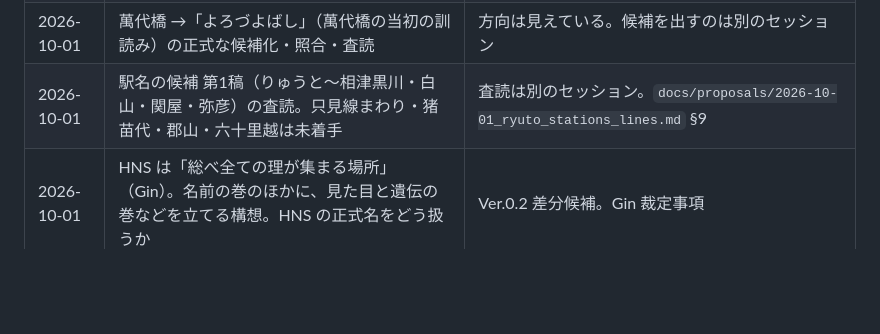
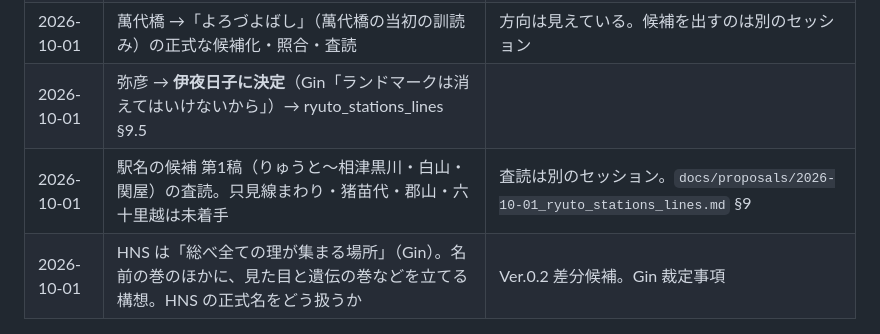
Before and after one commit to GinCYagi/HNS, a Markdown page: docs/kago.md, the part around the change. Drawn GitHub-style; blank space fills up the shorter version.

```diff
--- a/docs/kago.md
+++ b/docs/kago.md
@@ -24,7 +24,8 @@
 | 2026-10-01 | 鹿瀬の字：「鹿淵」か「鹿渕」か | **決定：鹿淵**（Gin「鹿淵だね」）→ `docs/proposals/2026-10-01_ryuto_stations_lines.md` §9.2 |
 | 2026-10-01 | 閼伽川の由来に「川や山の親方（主）が、公害に怒ったのかもしれない」を足すか（Gin「親方たちは怒ったのかもしれないね」）。火守道と同じ、災いのあとの祈りの型 | 「親方」が川や山の主のことか、確認待ち |
 | 2026-10-01 | 萬代橋 →「よろづよばし」（萬代橋の当初の訓読み）の正式な候補化・照合・査読 | 方向は見えている。候補を出すのは別のセッション |
-| 2026-10-01 | 駅名の候補 第1稿（りゅうと〜相津黒川・白山・関屋・弥彦）の査読。只見線まわり・猪苗代・郡山・六十里越は未着手 | 査読は別のセッション。`docs/proposals/2026-10-01_ryuto_stations_lines.md` §9 |
+| 2026-10-01 | 弥彦 → **伊夜日子に決定**（Gin「ランドマークは消えてはいけないから」）→ ryuto_stations_lines §9.5 |
+| 2026-10-01 | 駅名の候補 第1稿（りゅうと〜相津黒川・白山・関屋）の査読。只見線まわり・猪苗代・郡山・六十里越は未着手 | 査読は別のセッション。`docs/proposals/2026-10-01_ryuto_stations_lines.md` §9 |
 | 2026-10-01 | HNS は「総べ全ての理が集まる場所」（Gin）。名前の巻のほかに、見た目と遺伝の巻などを立てる構想。HNS の正式名をどう扱うか | Ver.0.2 差分候補。Gin 裁定事項 |
 
 ## ドラマ（ALM の担当。ここには目印だけ）
```
Also changed, not shown: docs/proposals/2026-10-01_ryuto_stations_lines.md (+8 -0 lines).
